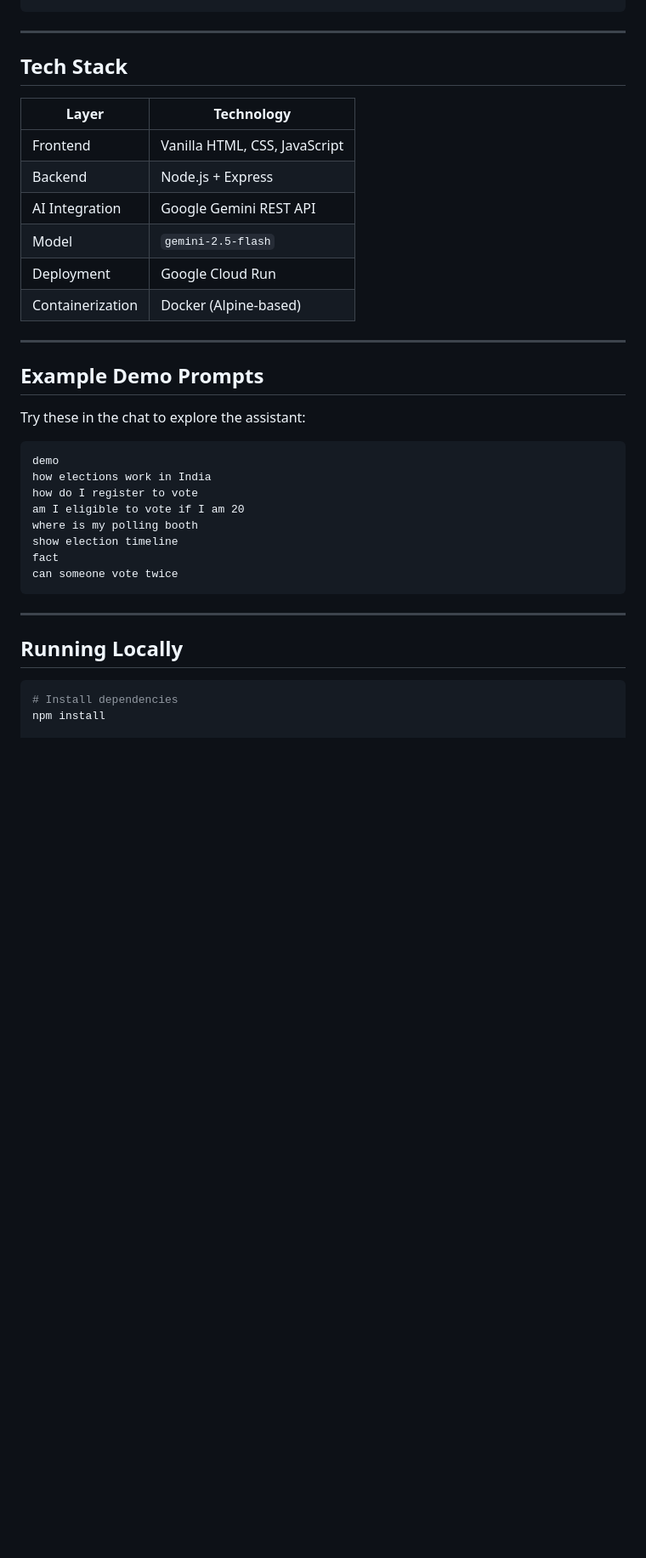
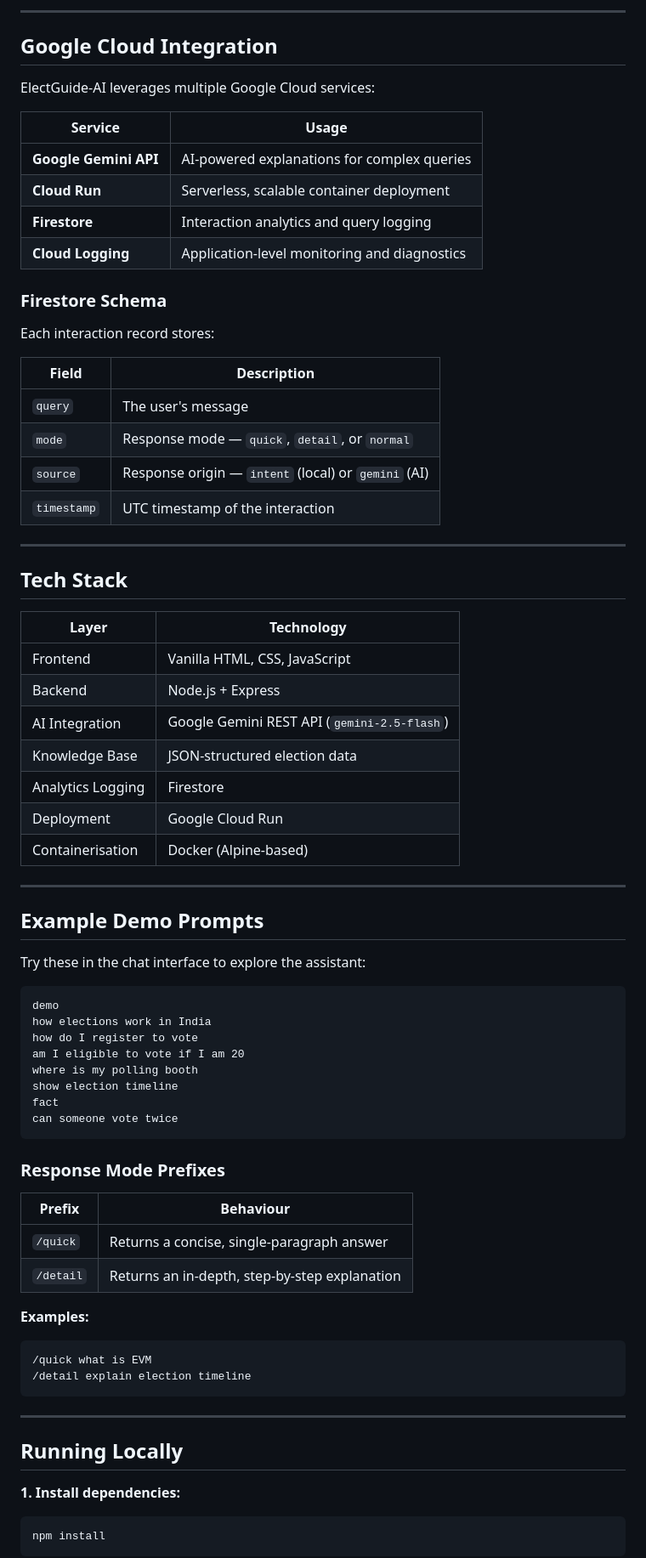
Before and after one commit to KumarNayan11/ElectGuide-AI, a Markdown page: README.md, the part around one of its changes. Shown at 85% size. GitHub-like rendering; blank space fills up the shorter version.

````diff
--- a/README.md
+++ b/README.md
@@ -68,4 +119,28 @@ Gemini REST API (fallback for complex queries)
 ```
+
+---
+
+## Google Cloud Integration
+
+ElectGuide-AI leverages multiple Google Cloud services:
+
+| Service | Usage |
+|---|---|
+| **Google Gemini API** | AI-powered explanations for complex queries |
+| **Cloud Run** | Serverless, scalable container deployment |
+| **Firestore** | Interaction analytics and query logging |
+| **Cloud Logging** | Application-level monitoring and diagnostics |
+
+### Firestore Schema
+
+Each interaction record stores:
+
+| Field | Description |
+|---|---|
+| `query` | The user's message |
+| `mode` | Response mode — `quick`, `detail`, or `normal` |
+| `source` | Response origin — `intent` (local) or `gemini` (AI) |
+| `timestamp` | UTC timestamp of the interaction |
 
 ---
 
@@ -75,16 +150,17 @@ Gemini REST API (fallback for complex queries)
 |---|---|
 | Frontend | Vanilla HTML, CSS, JavaScript |
 | Backend | Node.js + Express |
-| AI Integration | Google Gemini REST API |
-| Model | `gemini-2.5-flash` |
+| AI Integration | Google Gemini REST API (`gemini-2.5-flash`) |
+| Knowledge Base | JSON-structured election data |
+| Analytics Logging | Firestore |
 | Deployment | Google Cloud Run |
-| Containerization | Docker (Alpine-based) |
+| Containerisation | Docker (Alpine-based) |
 
 ---
 
 ## Example Demo Prompts
 
-Try these in the chat to explore the assistant:
+Try these in the chat interface to explore the assistant:
 
 ```
 demo
@@ -97,11 +173,26 @@ fact
 can someone vote twice
 ```
 
+### Response Mode Prefixes
+
+| Prefix | Behaviour |
+|---|---|
+| `/quick` | Returns a concise, single-paragraph answer |
+| `/detail` | Returns an in-depth, step-by-step explanation |
+
+**Examples:**
+```
+/quick what is EVM
+/detail explain election timeline
+```
+
 ---
 
 ## Running Locally
 
+**1. Install dependencies:**
+
 ```bash
-# Install dependencies
 npm install
+```
 
````
Also changed, not shown: other parts of README.md (+135 -56 lines).
